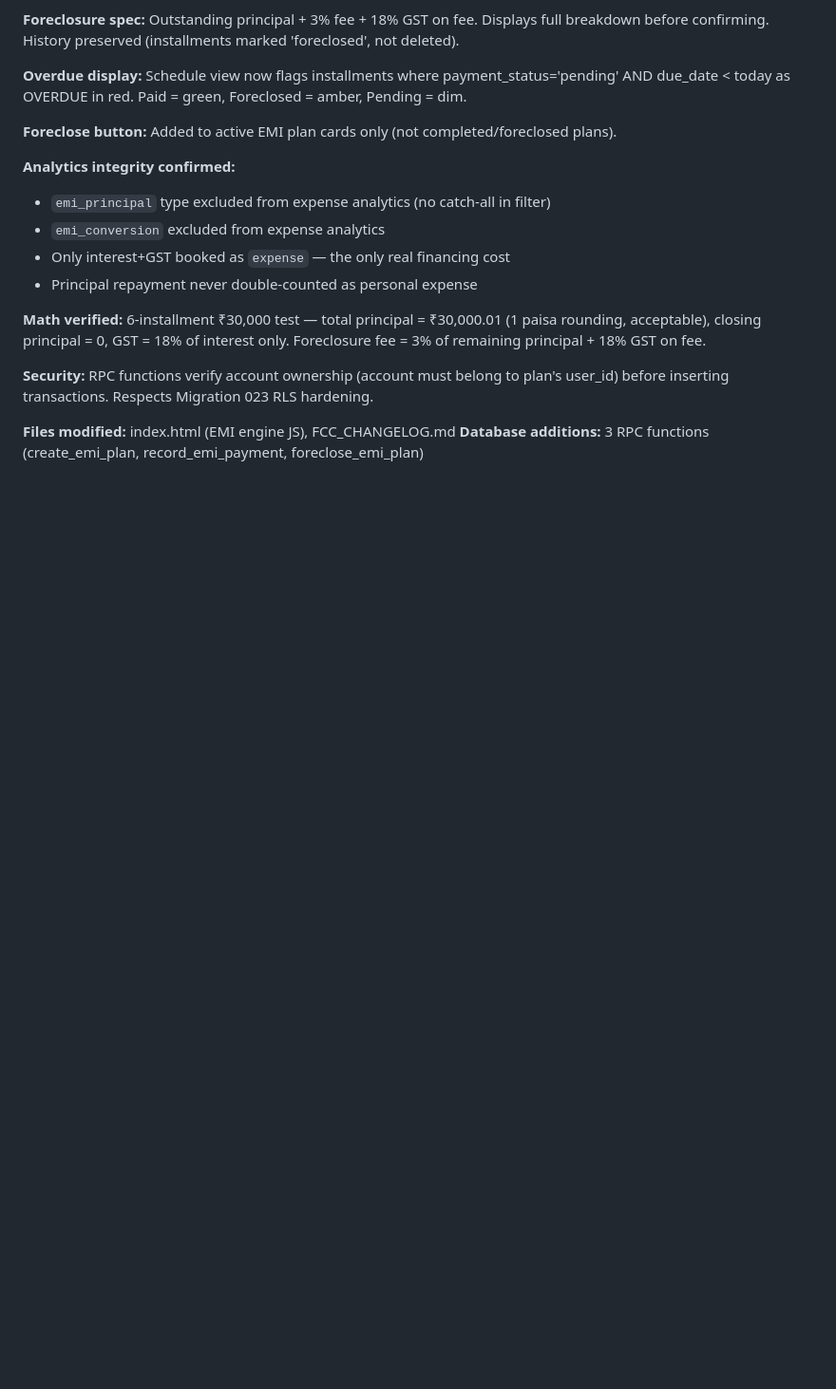
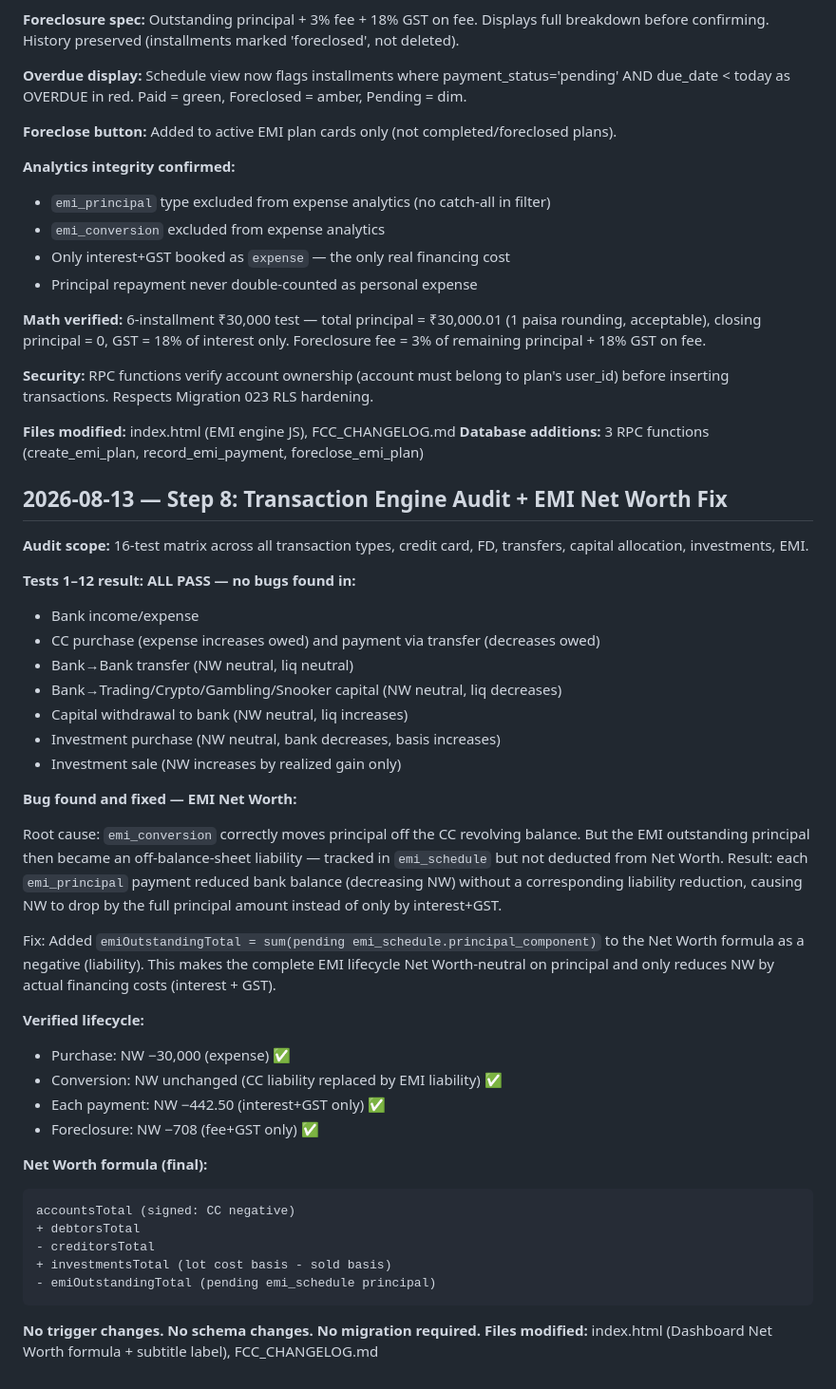
Before and after one commit to Yourfate1312/financial-command-center, a Markdown page: FCC_CHANGELOG.md, the part around the change. Shown at 95% size. GitHub-like rendering; blank space fills up the shorter version.

````diff
--- a/FCC_CHANGELOG.md
+++ b/FCC_CHANGELOG.md
@@ -237,3 +237,40 @@ where type in ('trading', 'crypto', 'gambling', 'snooker');
 
 **Files modified:** index.html (EMI engine JS), FCC_CHANGELOG.md
 **Database additions:** 3 RPC functions (create_emi_plan, record_emi_payment, foreclose_emi_plan)
+
+## 2026-08-13 — Step 8: Transaction Engine Audit + EMI Net Worth Fix
+
+**Audit scope:** 16-test matrix across all transaction types, credit card, FD, transfers, capital allocation, investments, EMI.
+
+**Tests 1–12 result: ALL PASS — no bugs found in:**
+- Bank income/expense
+- CC purchase (expense increases owed) and payment via transfer (decreases owed)
+- Bank→Bank transfer (NW neutral, liq neutral)
+- Bank→Trading/Crypto/Gambling/Snooker capital (NW neutral, liq decreases)
+- Capital withdrawal to bank (NW neutral, liq increases)
+- Investment purchase (NW neutral, bank decreases, basis increases)
+- Investment sale (NW increases by realized gain only)
+
+**Bug found and fixed — EMI Net Worth:**
+
+Root cause: `emi_conversion` correctly moves principal off the CC revolving balance. But the EMI outstanding principal then became an off-balance-sheet liability — tracked in `emi_schedule` but not deducted from Net Worth. Result: each `emi_principal` payment reduced bank balance (decreasing NW) without a corresponding liability reduction, causing NW to drop by the full principal amount instead of only by interest+GST.
+
+Fix: Added `emiOutstandingTotal = sum(pending emi_schedule.principal_component)` to the Net Worth formula as a negative (liability). This makes the complete EMI lifecycle Net Worth-neutral on principal and only reduces NW by actual financing costs (interest + GST).
+
+**Verified lifecycle:**
+- Purchase: NW −30,000 (expense) ✅
+- Conversion: NW unchanged (CC liability replaced by EMI liability) ✅
+- Each payment: NW −442.50 (interest+GST only) ✅
+- Foreclosure: NW −708 (fee+GST only) ✅
+
+**Net Worth formula (final):**
+```
+accountsTotal (signed: CC negative)
++ debtorsTotal
+- creditorsTotal
++ investmentsTotal (lot cost basis - sold basis)
+- emiOutstandingTotal (pending emi_schedule principal)
+```
+
+**No trigger changes. No schema changes. No migration required.**
+**Files modified:** index.html (Dashboard Net Worth formula + subtitle label), FCC_CHANGELOG.md
````
